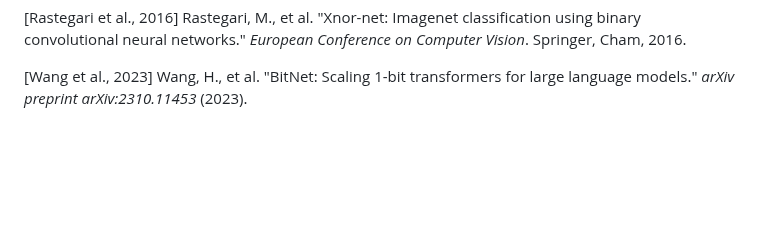
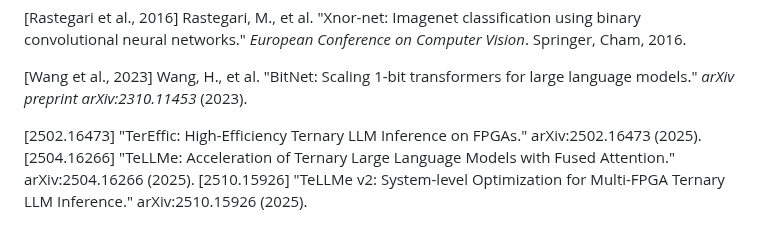
Before and after one commit to t81dev/ternary-fabric, a Markdown page: TFMBS_Research_Paper.md, the part around one of its changes. Drawn GitHub-style; blank space fills up the shorter version.

```diff
--- a/TFMBS_Research_Paper.md
+++ b/TFMBS_Research_Paper.md
@@ -262,3 +268,7 @@ TFMBS represents a significant step toward hardware-software co-design for the p
 [Rastegari et al., 2016] Rastegari, M., et al. "Xnor-net: Imagenet classification using binary convolutional neural networks." *European Conference on Computer Vision*. Springer, Cham, 2016.
 
 [Wang et al., 2023] Wang, H., et al. "BitNet: Scaling 1-bit transformers for large language models." *arXiv preprint arXiv:2310.11453* (2023).
+
+[2502.16473] "TerEffic: High-Efficiency Ternary LLM Inference on FPGAs." arXiv:2502.16473 (2025).
+[2504.16266] "TeLLMe: Acceleration of Ternary Large Language Models with Fused Attention." arXiv:2504.16266 (2025).
+[2510.15926] "TeLLMe v2: System-level Optimization for Multi-FPGA Ternary LLM Inference." arXiv:2510.15926 (2025).
```
Also changed, not shown: other parts of TFMBS_Research_Paper.md (+18 -12 lines).
